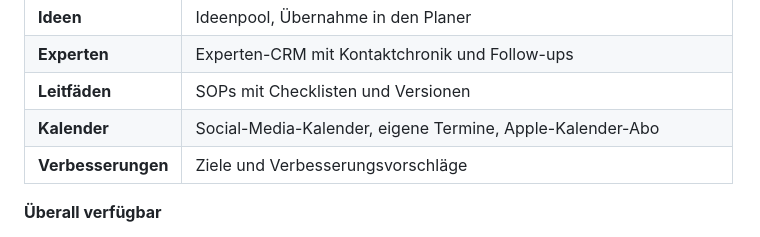
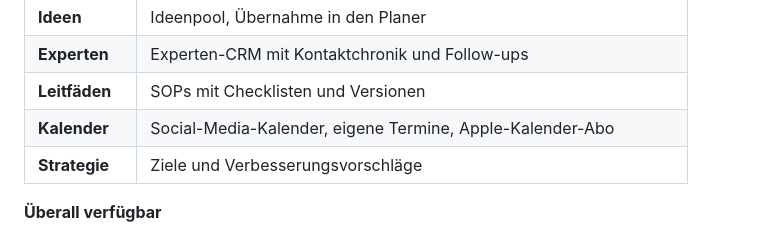
Before and after one commit to nilslabitzke/podcast-planer, a Markdown page: README.md, the part around the change. Rendered like a GitHub page.

Commit message:
README: Menüpunkt Strategie

```diff
--- a/README.md
+++ b/README.md
@@ -19,7 +19,7 @@ Die App enthält **keine KI-Generierung**: Inhalte werden separat (Claude-Skills
 | **Experten** | Experten-CRM mit Kontaktchronik und Follow-ups |
 | **Leitfäden** | SOPs mit Checklisten und Versionen |
 | **Kalender** | Social-Media-Kalender, eigene Termine, Apple-Kalender-Abo |
-| **Verbesserungen** | Ziele und Verbesserungsvorschläge |
+| **Strategie** | Ziele und Verbesserungsvorschläge |
 
 **Überall verfügbar**
 - 🔍 **Globale Suche** – Sidebar „Suchen“, Lupe in der mobilen Kopfzeile oder **⌘K / Strg+K**.
```
